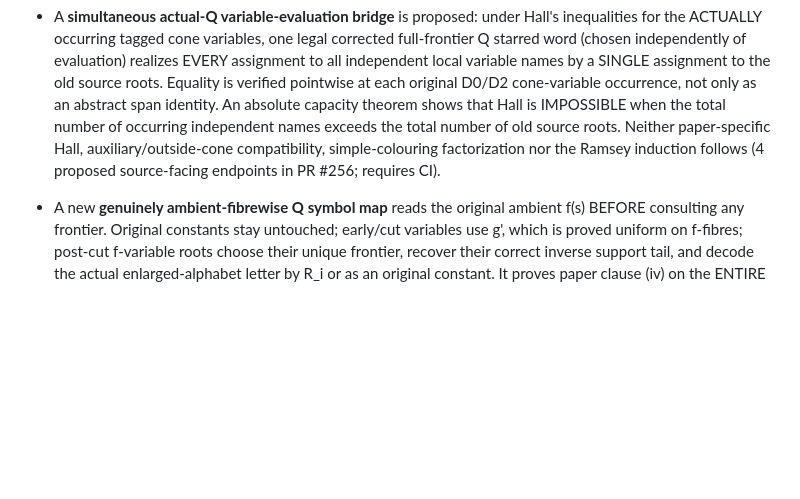
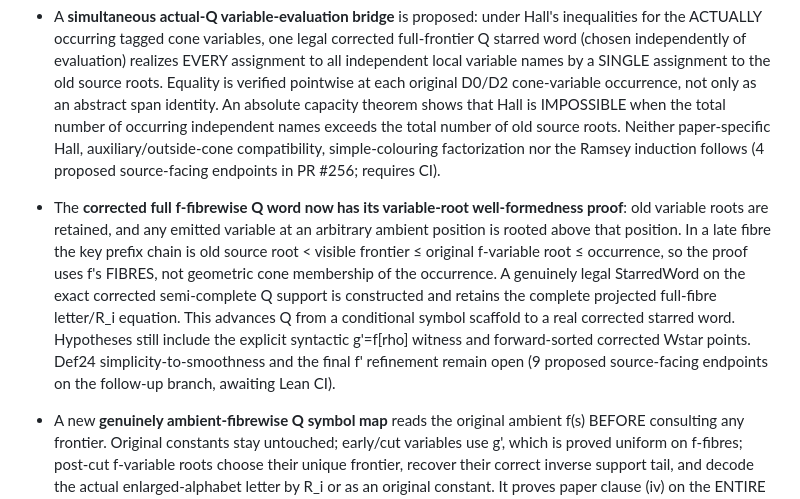
Before and after one commit to janhubicka/lean-dualtree, a Markdown page: README.md, the part around the change. Rendered like a GitHub page; blank space fills up the shorter version.

Commit message:
Record finished legal corrected fibrewise Q and clarify remaining simplicity gap

```diff
--- a/README.md
+++ b/README.md
@@ -340,6 +340,22 @@ obligation; `\todo` marks a remaining gap or proposed change.
   simple-colouring factorization nor the Ramsey induction follows
   (4 proposed source-facing endpoints in PR #256; requires CI).
 
+- The **corrected full f-fibrewise Q word now has its variable-root
+  well-formedness proof**: old variable roots are retained, and any
+  emitted variable at an arbitrary ambient position is rooted above
+  that position. In a late fibre the key prefix chain is old source
+  root < visible frontier ≤ original f-variable root ≤ occurrence,
+  so the proof uses f's FIBRES, not geometric cone membership of the
+  occurrence. A genuinely legal StarredWord on the exact corrected
+  semi-complete Q support is constructed and retains the complete
+  projected full-fibre letter/R_i equation. This advances Q from
+  a conditional symbol scaffold to a real corrected starred word.
+  Hypotheses still include the explicit syntactic g'=f[rho]
+  witness and forward-sorted corrected Wstar points. Def24
+  simplicity-to-smoothness and the final f' refinement remain
+  open (9 proposed source-facing endpoints on the follow-up branch,
+  awaiting Lean CI).
+
 - A new **genuinely ambient-fibrewise Q symbol map** reads the
   original ambient f(s) BEFORE consulting any frontier.
   Original constants stay untouched; early/cut variables use g',
```
